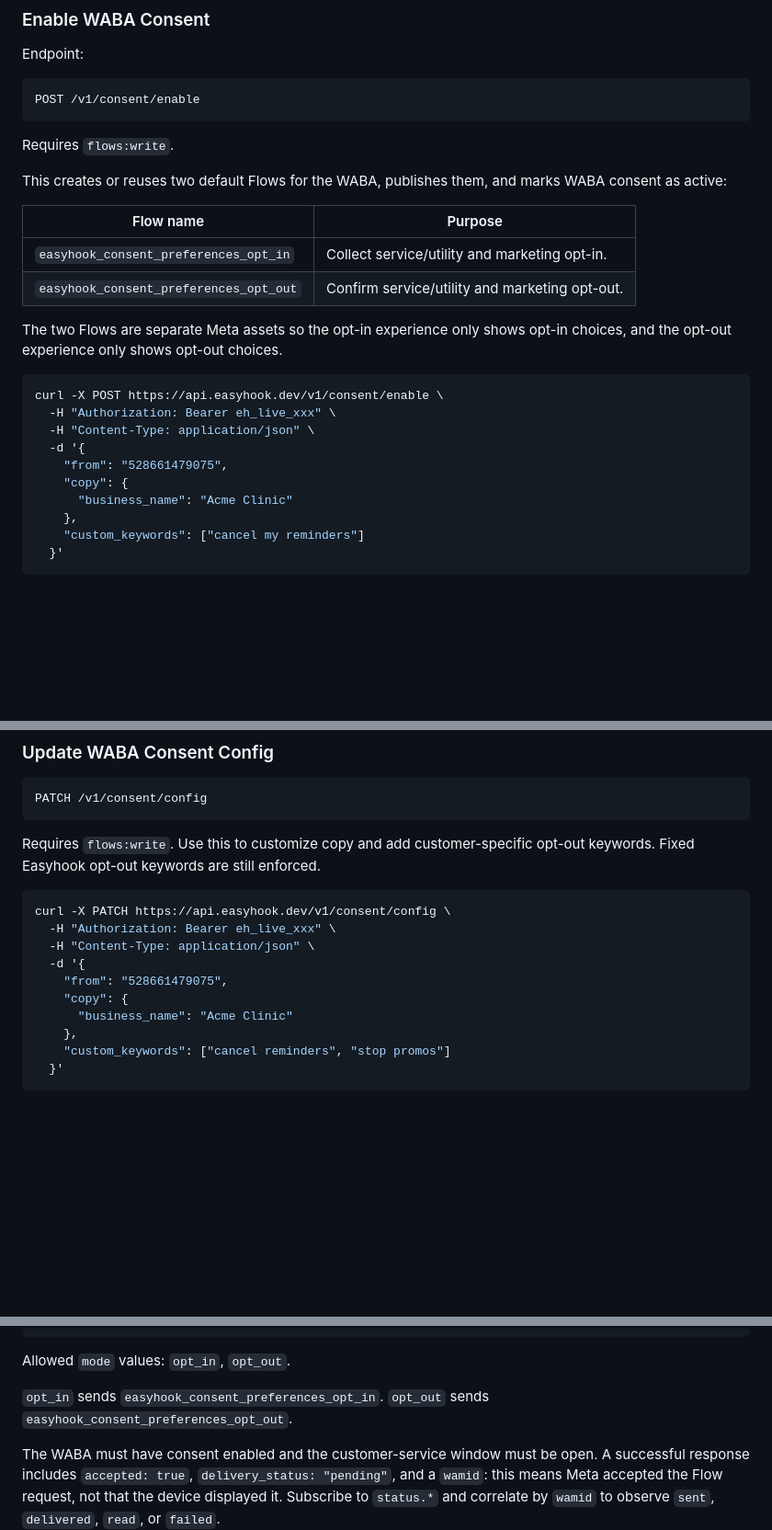
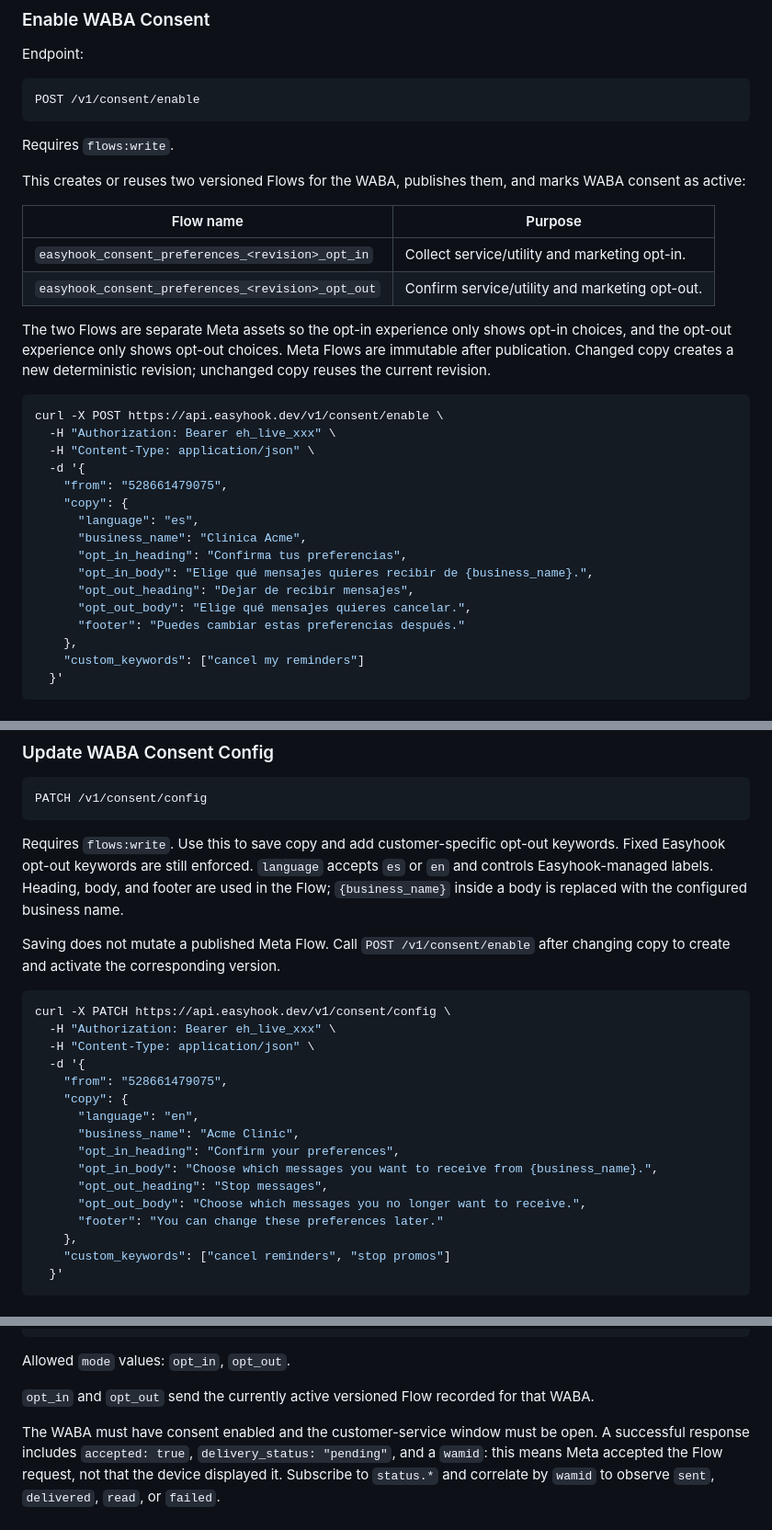
Before and after one commit to BenjaminRM10/easyhook-docs, a Markdown page: public/content/api-reference.md, 3 parts joined by grey strips. Shown at 92% size. GitHub-like rendering; blank space fills up the shorter version.

Commit message:
Document versioned consent Flows

````diff
--- a/public/content/api-reference.md
+++ b/public/content/api-reference.md
@@ -1356,14 +1356,14 @@ POST /v1/consent/enable
 
 Requires `flows:write`.
 
-This creates or reuses two default Flows for the WABA, publishes them, and marks WABA consent as active:
+This creates or reuses two versioned Flows for the WABA, publishes them, and marks WABA consent as active:
 
 | Flow name | Purpose |
 | --- | --- |
-| `easyhook_consent_preferences_opt_in` | Collect service/utility and marketing opt-in. |
-| `easyhook_consent_preferences_opt_out` | Confirm service/utility and marketing opt-out. |
-
-The two Flows are separate Meta assets so the opt-in experience only shows opt-in choices, and the opt-out experience only shows opt-out choices.
+| `easyhook_consent_preferences_<revision>_opt_in` | Collect service/utility and marketing opt-in. |
+| `easyhook_consent_preferences_<revision>_opt_out` | Confirm service/utility and marketing opt-out. |
+
+The two Flows are separate Meta assets so the opt-in experience only shows opt-in choices, and the opt-out experience only shows opt-out choices. Meta Flows are immutable after publication. Changed copy creates a new deterministic revision; unchanged copy reuses the current revision.
 
 ```bash
 curl -X POST https://api.easyhook.dev/v1/consent/enable \
@@ -1372,7 +1372,13 @@ curl -X POST https://api.easyhook.dev/v1/consent/enable \
   -d '{
     "from": "528661479075",
     "copy": {
-      "business_name": "Acme Clinic"
+      "language": "es",
+      "business_name": "Clínica Acme",
+      "opt_in_heading": "Confirma tus preferencias",
+      "opt_in_body": "Elige qué mensajes quieres recibir de {business_name}.",
+      "opt_out_heading": "Dejar de recibir mensajes",
+      "opt_out_body": "Elige qué mensajes quieres cancelar.",
+      "footer": "Puedes cambiar estas preferencias después."
     },
     "custom_keywords": ["cancel my reminders"]
   }'
@@ -1392,7 +1398,9 @@ Requires `flows:read`. Also accepts `waba_id` or `phone_id` for legacy/admin usa
 PATCH /v1/consent/config
 ```
 
-Requires `flows:write`. Use this to customize copy and add customer-specific opt-out keywords. Fixed Easyhook opt-out keywords are still enforced.
+Requires `flows:write`. Use this to save copy and add customer-specific opt-out keywords. Fixed Easyhook opt-out keywords are still enforced. `language` accepts `es` or `en` and controls Easyhook-managed labels. Heading, body, and footer are used in the Flow; `{business_name}` inside a body is replaced with the configured business name.
+
+Saving does not mutate a published Meta Flow. Call `POST /v1/consent/enable` after changing copy to create and activate the corresponding version.
 
 ```bash
 curl -X PATCH https://api.easyhook.dev/v1/consent/config \
@@ -1401,7 +1409,13 @@ curl -X PATCH https://api.easyhook.dev/v1/consent/config \
   -d '{
     "from": "528661479075",
     "copy": {
-      "business_name": "Acme Clinic"
+      "language": "en",
+      "business_name": "Acme Clinic",
+      "opt_in_heading": "Confirm your preferences",
+      "opt_in_body": "Choose which messages you want to receive from {business_name}.",
+      "opt_out_heading": "Stop messages",
+      "opt_out_body": "Choose which messages you no longer want to receive.",
+      "footer": "You can change these preferences later."
     },
     "custom_keywords": ["cancel reminders", "stop promos"]
   }'
@@ -1430,7 +1444,7 @@ curl -X POST https://api.easyhook.dev/v1/consent \
 
 Allowed `mode` values: `opt_in`, `opt_out`.
 
-`opt_in` sends `easyhook_consent_preferences_opt_in`. `opt_out` sends `easyhook_consent_preferences_opt_out`.
+`opt_in` and `opt_out` send the currently active versioned Flow recorded for that WABA.
 
 The WABA must have consent enabled and the customer-service window must be open. A successful response includes `accepted: true`, `delivery_status: "pending"`, and a `wamid`: this means Meta accepted the Flow request, not that the device displayed it. Subscribe to `status.*` and correlate by `wamid` to observe `sent`, `delivered`, `read`, or `failed`.
 
````
